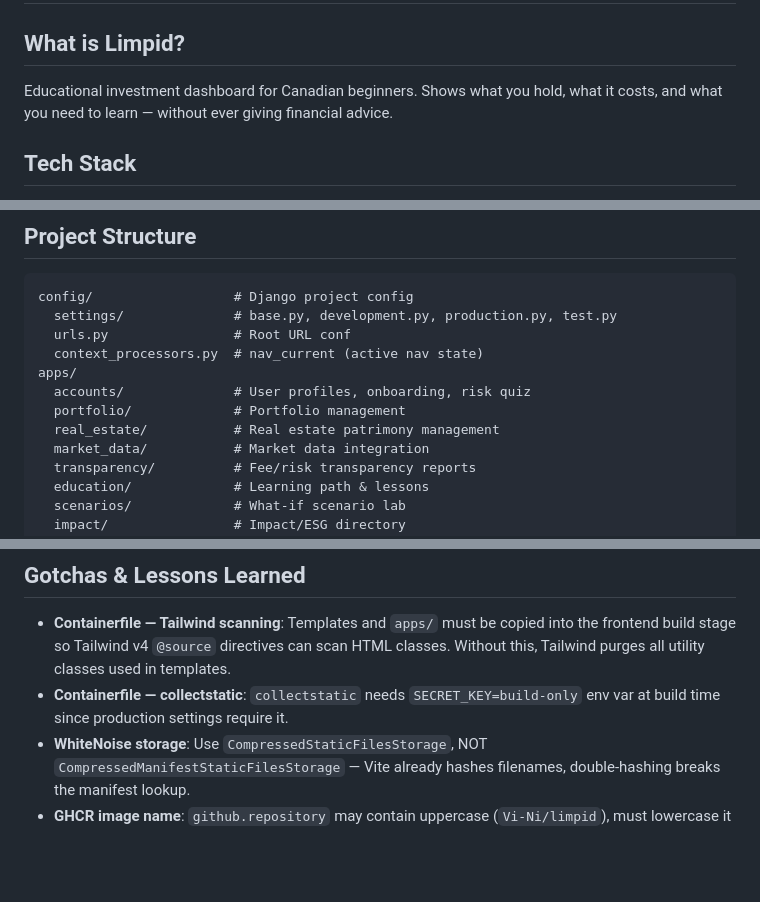
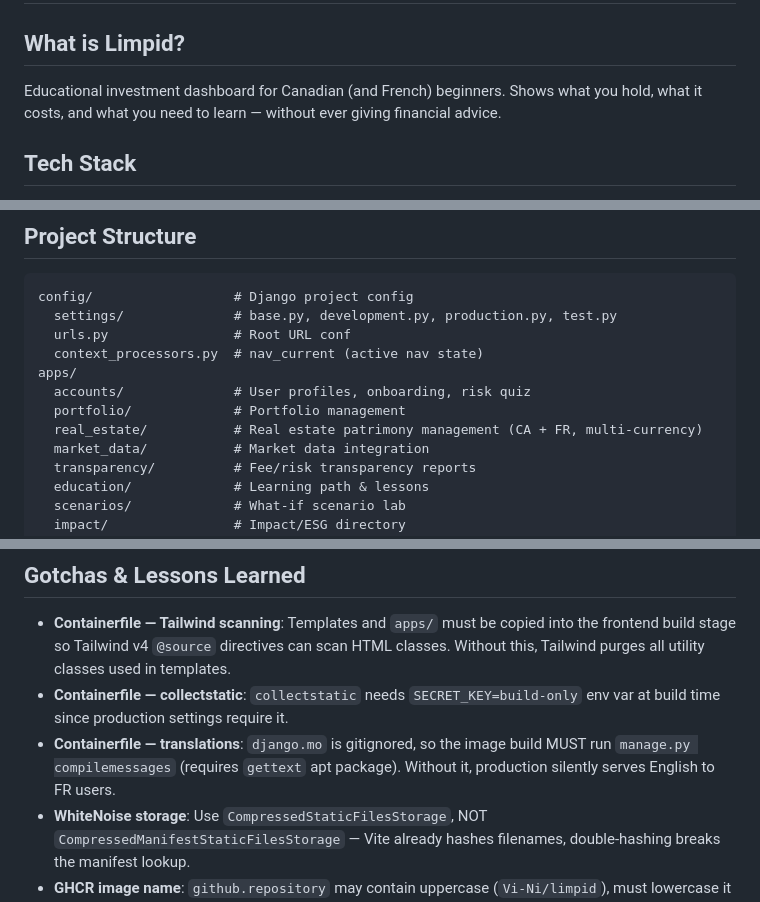
Before and after one commit to Vi-Ni/limpid, a Markdown page: CLAUDE.md, 3 parts joined by grey strips. Drawn GitHub-style; blank space fills up the shorter version.

```diff
--- a/CLAUDE.md
+++ b/CLAUDE.md
@@ -1,7 +1,7 @@
 # Limpid — Project Guide
 
 ## What is Limpid?
-Educational investment dashboard for Canadian beginners. Shows what you hold, what it costs, and what you need to learn — without ever giving financial advice.
+Educational investment dashboard for Canadian (and French) beginners. Shows what you hold, what it costs, and what you need to learn — without ever giving financial advice.
 
 ## Tech Stack
 - **Backend**: Django 5.x, Python 3.12
@@ -20,7 +20,7 @@ config/                  # Django project config
 apps/
   accounts/              # User profiles, onboarding, risk quiz
   portfolio/             # Portfolio management
-  real_estate/           # Real estate patrimony management
+  real_estate/           # Real estate patrimony management (CA + FR, multi-currency)
   market_data/           # Market data integration
   transparency/          # Fee/risk transparency reports
   education/             # Learning path & lessons
@@ -185,6 +194,7 @@ Components use start/end pattern for slotted content:
 ## Gotchas & Lessons Learned
 - **Containerfile — Tailwind scanning**: Templates and `apps/` must be copied into the frontend build stage so Tailwind v4 `@source` directives can scan HTML classes. Without this, Tailwind purges all utility classes used in templates.
 - **Containerfile — collectstatic**: `collectstatic` needs `SECRET_KEY=build-only` env var at build time since production settings require it.
+- **Containerfile — translations**: `django.mo` is gitignored, so the image build MUST run `manage.py compilemessages` (requires `gettext` apt package). Without it, production silently serves English to FR users.
 - **WhiteNoise storage**: Use `CompressedStaticFilesStorage`, NOT `CompressedManifestStaticFilesStorage` — Vite already hashes filenames, double-hashing breaks the manifest lookup.
 - **GHCR image name**: `github.repository` may contain uppercase (`Vi-Ni/limpid`), must lowercase it for Docker tags — use `${IMAGE_NAME,,}` in CI.
 - **ALLOWED_HOSTS / CSRF_TRUSTED_ORIGINS**: Must match the exact domain in Cloudflare (`viniqo.com`, not `viniko.com`).
```
Also changed, not shown: other parts of CLAUDE.md (+17 -8 lines).
